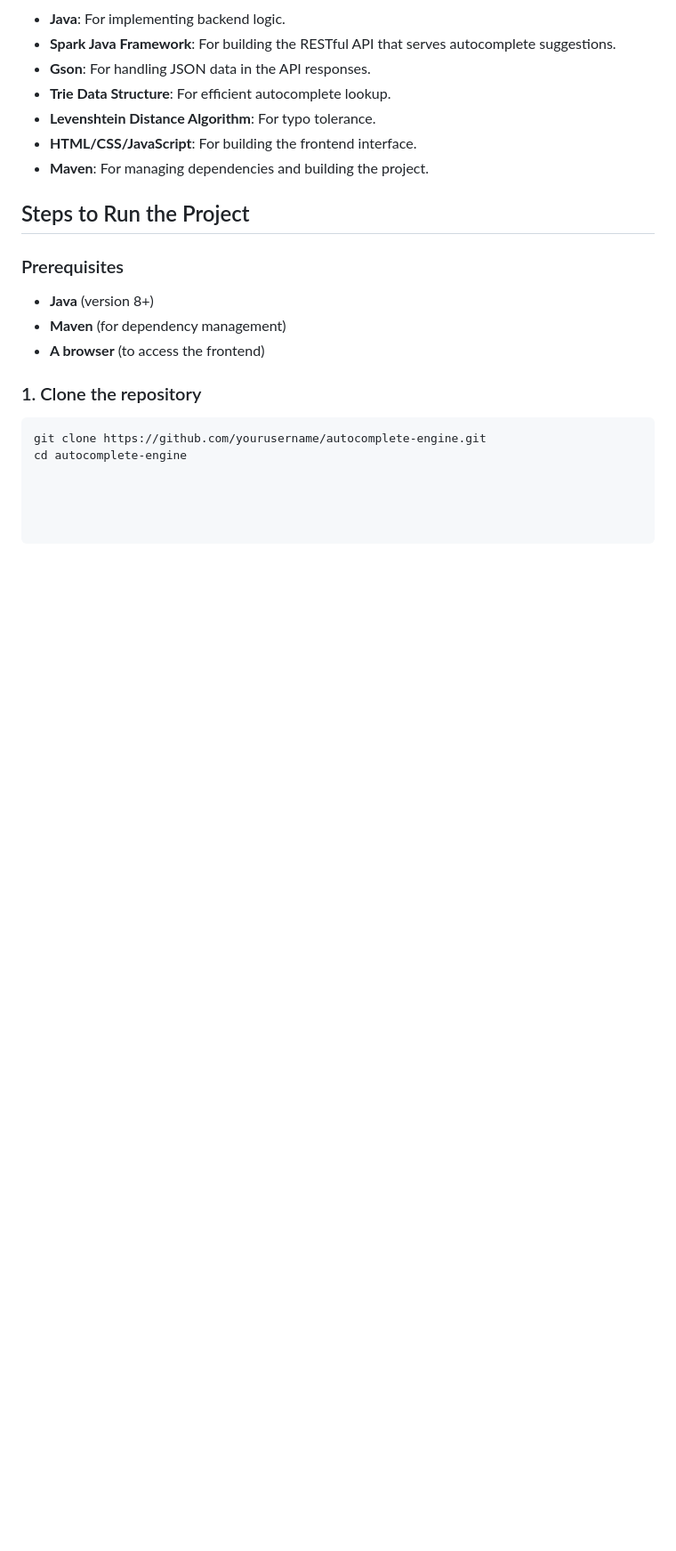
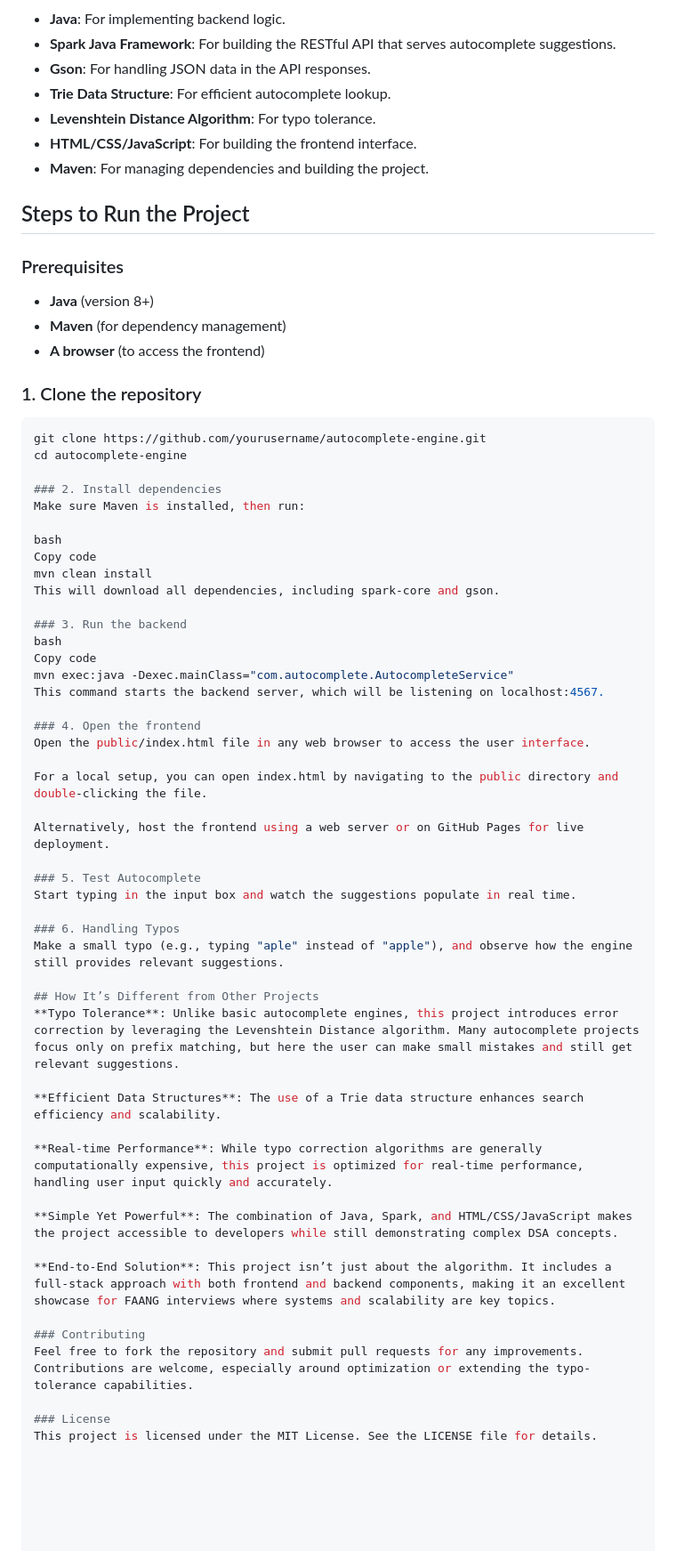
Before and after one commit to avinashyadavofficial/Autocomplete-Engine-with-Typo-Tolerance, a Markdown page: README.md, the part around the change. Shown at 89% size. GitHub-like rendering; blank space fills up the shorter version.

````diff
--- a/README.md
+++ b/README.md
@@ -78,3 +78,47 @@ Autocomplete is essential in many applications, but many solutions fail when fac
 ```bash
 git clone https://github.com/yourusername/autocomplete-engine.git
 cd autocomplete-engine
+
+### 2. Install dependencies
+Make sure Maven is installed, then run:
+
+bash
+Copy code
+mvn clean install
+This will download all dependencies, including spark-core and gson.
+
+### 3. Run the backend
+bash
+Copy code
+mvn exec:java -Dexec.mainClass="com.autocomplete.AutocompleteService"
+This command starts the backend server, which will be listening on localhost:4567.
+
+### 4. Open the frontend
+Open the public/index.html file in any web browser to access the user interface.
+
+For a local setup, you can open index.html by navigating to the public directory and double-clicking the file.
+
+Alternatively, host the frontend using a web server or on GitHub Pages for live deployment.
+
+### 5. Test Autocomplete
+Start typing in the input box and watch the suggestions populate in real time.
+
+### 6. Handling Typos
+Make a small typo (e.g., typing "aple" instead of "apple"), and observe how the engine still provides relevant suggestions.
+
+## How It’s Different from Other Projects
+**Typo Tolerance**: Unlike basic autocomplete engines, this project introduces error correction by leveraging the Levenshtein Distance algorithm. Many autocomplete projects focus only on prefix matching, but here the user can make small mistakes and still get relevant suggestions.
+
+**Efficient Data Structures**: The use of a Trie data structure enhances search efficiency and scalability.
+
+**Real-time Performance**: While typo correction algorithms are generally computationally expensive, this project is optimized for real-time performance, handling user input quickly and accurately.
+
+**Simple Yet Powerful**: The combination of Java, Spark, and HTML/CSS/JavaScript makes the project accessible to developers while still demonstrating complex DSA concepts.
+
+**End-to-End Solution**: This project isn’t just about the algorithm. It includes a full-stack approach with both frontend and backend components, making it an excellent showcase for FAANG interviews where systems and scalability are key topics.
+
+### Contributing
+Feel free to fork the repository and submit pull requests for any improvements. Contributions are welcome, especially around optimization or extending the typo-tolerance capabilities.
+
+### License
+This project is licensed under the MIT License. See the LICENSE file for details.
````
